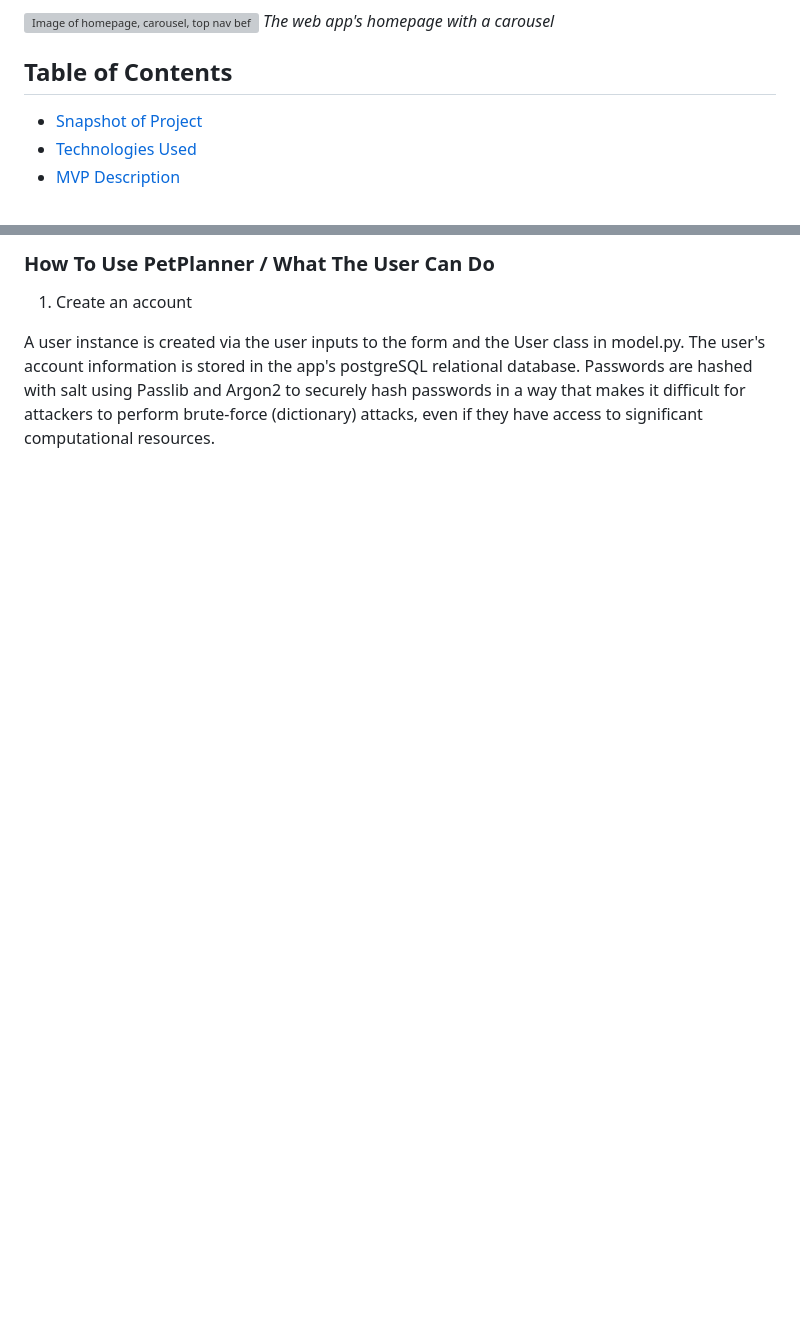
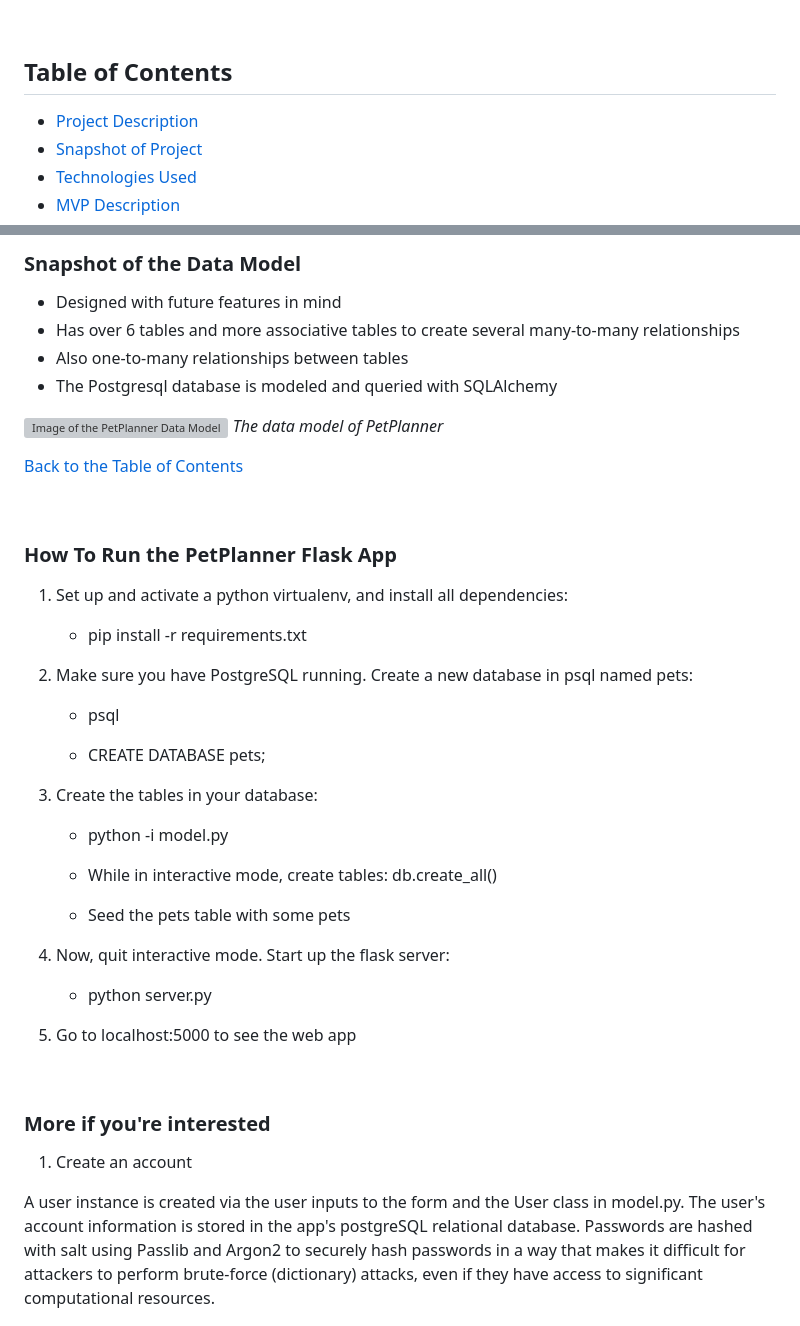
Before and after one commit to LuccaWang1/PetPlanner, a Markdown page: README.md, 2 parts joined by grey strips. Rendered like a GitHub page; blank space fills up the shorter version; grey boxes are pictures that could not be loaded.

Commit message:
Updated README for higher readability

```diff
--- a/README.md
+++ b/README.md
@@ -15,4 +22,5 @@ PetPlanner allows pet owners to centralize their pets' information in one locati
 ## Table of Contents
+- [Project Description](#description)
 - [Snapshot of Project](#snapshot)
 - [Technologies Used](#technologies-used)
 - [MVP Description](#mvp-description)
@@ -91,6 +161,50 @@ PetPlanner allows pet owners to centralize their pets' information in one locati
 
-<a name="how-to-1"></a>
-### How To Use PetPlanner / What The User Can Do
+<br>
+
+### Snapshot of the Data Model
+
+* Designed with future features in mind
+* Has over 6 tables and more associative tables to create several many-to-many relationships
+* Also one-to-many relationships between tables
+* The Postgresql database is modeled and queried with SQLAlchemy
+
+![Image of the PetPlanner Data Model](/static/images/Readme_Markdown/data_model.png)
+*The data model of PetPlanner*
+
+[Back to the Table of Contents](#table-of-contents)
+<a name="run-pp"></a>
+
+<br>
+
+### How To Run the PetPlanner Flask App
+
+1. Set up and activate a python virtualenv, and install all dependencies:
+
+   * pip install -r requirements.txt
+
+2. Make sure you have PostgreSQL running. Create a new database in psql named pets:
+
+   * psql
+
+   * CREATE DATABASE pets;
+
+3. Create the tables in your database:
+
+   * python -i model.py
+
+   * While in interactive mode, create tables: db.create_all()
+
+   * Seed the pets table with some pets
+
+4. Now, quit interactive mode. Start up the flask server:
+
+   * python server.py
+
+5. Go to localhost:5000 to see the web app
+
+<br>
+
+### More if you're interested
 1. Create an account
 
 A user instance is created via the user inputs to the form and the User class in model.py. The user's account information is stored in the app's postgreSQL relational database. Passwords are hashed with salt using Passlib and Argon2 to securely hash passwords in a way that makes it difficult for attackers to perform brute-force (dictionary) attacks, even if they have access to significant computational resources.
```
Also changed, not shown: other parts of README.md (+87 -117 lines).
